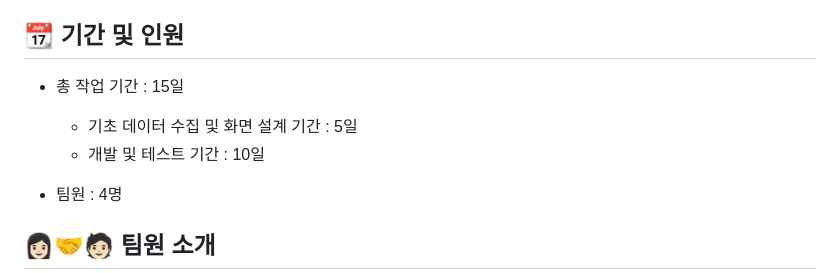
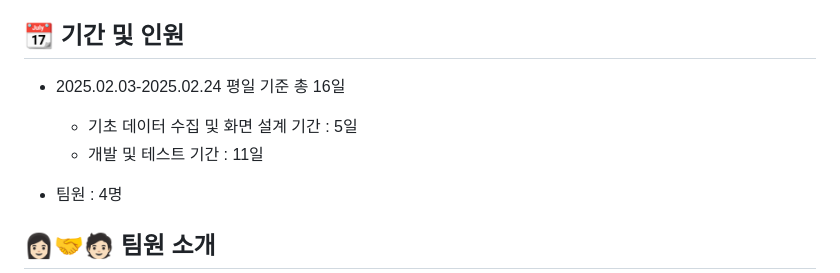
Before and after one commit to yeonhee001/sangreen-01project, a Markdown page: README.md, the part around the change printed below. Rendered like a GitHub page.

```diff
--- a/README.md
+++ b/README.md
@@ -33,9 +32,9 @@ HTML5, Sass, JavaScript
 
 ## 📆 기간 및 인원
 
-  * 총 작업 기간 : 15일
+  * 2025.02.03-2025.02.24 평일 기준 총 16일
     * 기초 데이터 수집 및 화면 설계 기간 : 5일
-    * 개발 및 테스트 기간 : 10일
+    * 개발 및 테스트 기간 : 11일
 
   * 팀원 : 4명
 
```
Also changed, not shown: other parts of README.md (+1 -2 lines).
